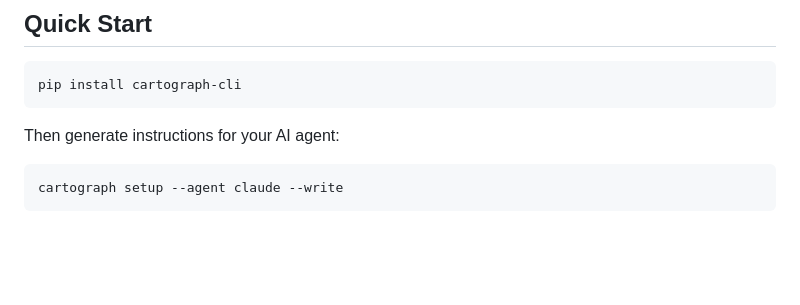
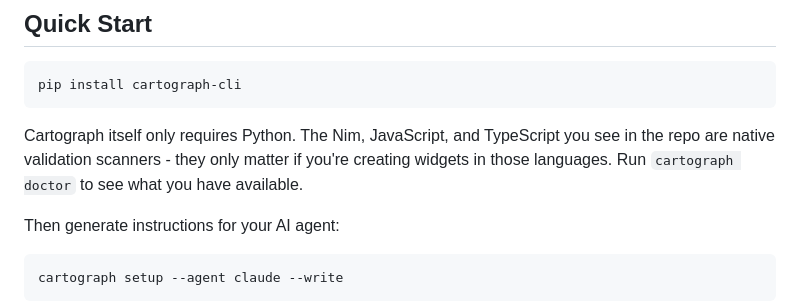
Before and after one commit to benteigland11/Cartograph, a Markdown page: README.md, the part around the change. Rendered like a GitHub page; blank space fills up the shorter version.

Commit message:
Clarify that only Python is required, other languages are optional
Co-Authored-By: Claude Opus 4.6 (1M context) <noreply@anthropic.com>

````diff
--- a/README.md
+++ b/README.md
@@ -28,6 +28,8 @@ Cloud version gets trickier. We ship this engine with the ability to self sign,
 ```bash
 pip install cartograph-cli
 ```
+
+Cartograph itself only requires Python. The Nim, JavaScript, and TypeScript you see in the repo are native validation scanners - they only matter if you're creating widgets in those languages. Run `cartograph doctor` to see what you have available.
 
 Then generate instructions for your AI agent:
 
````
